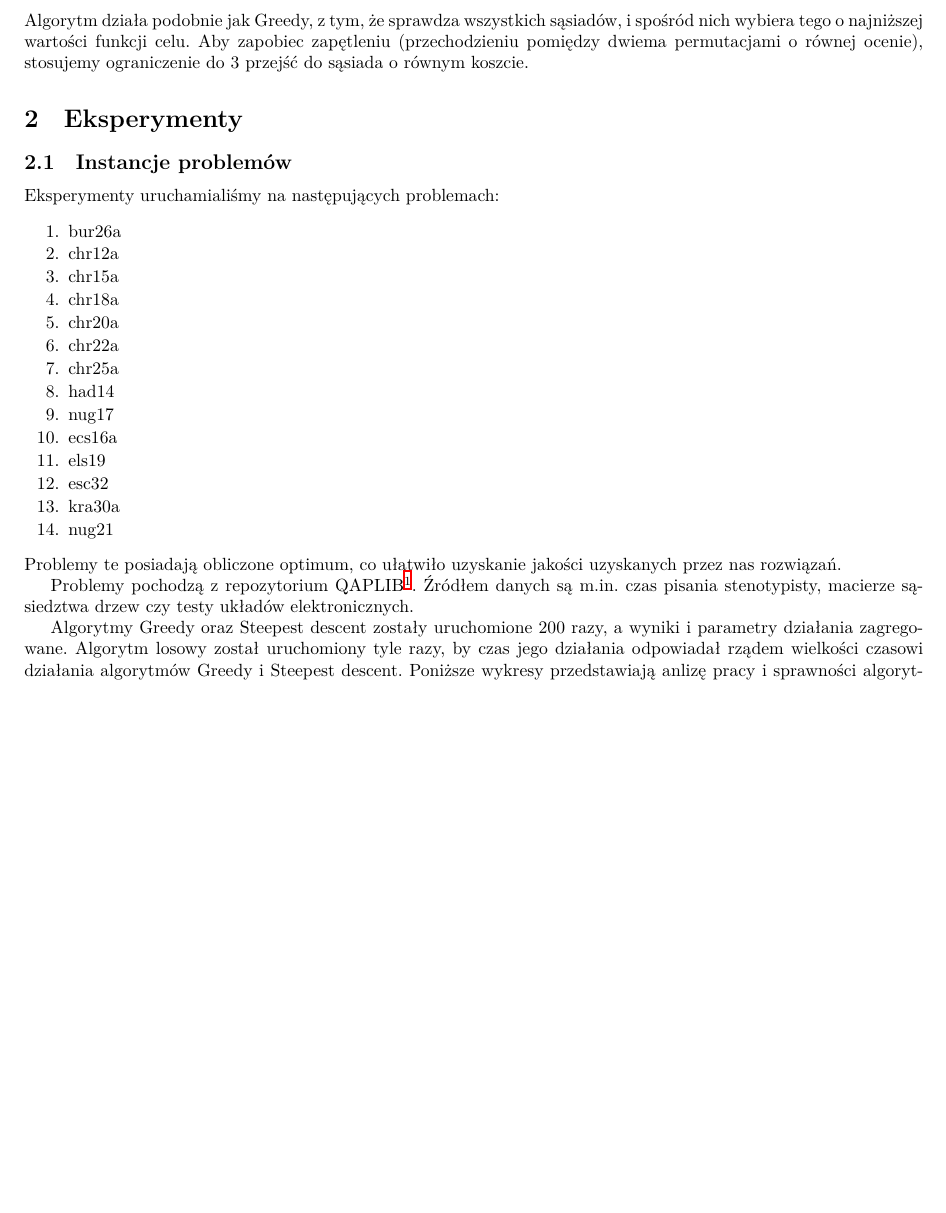
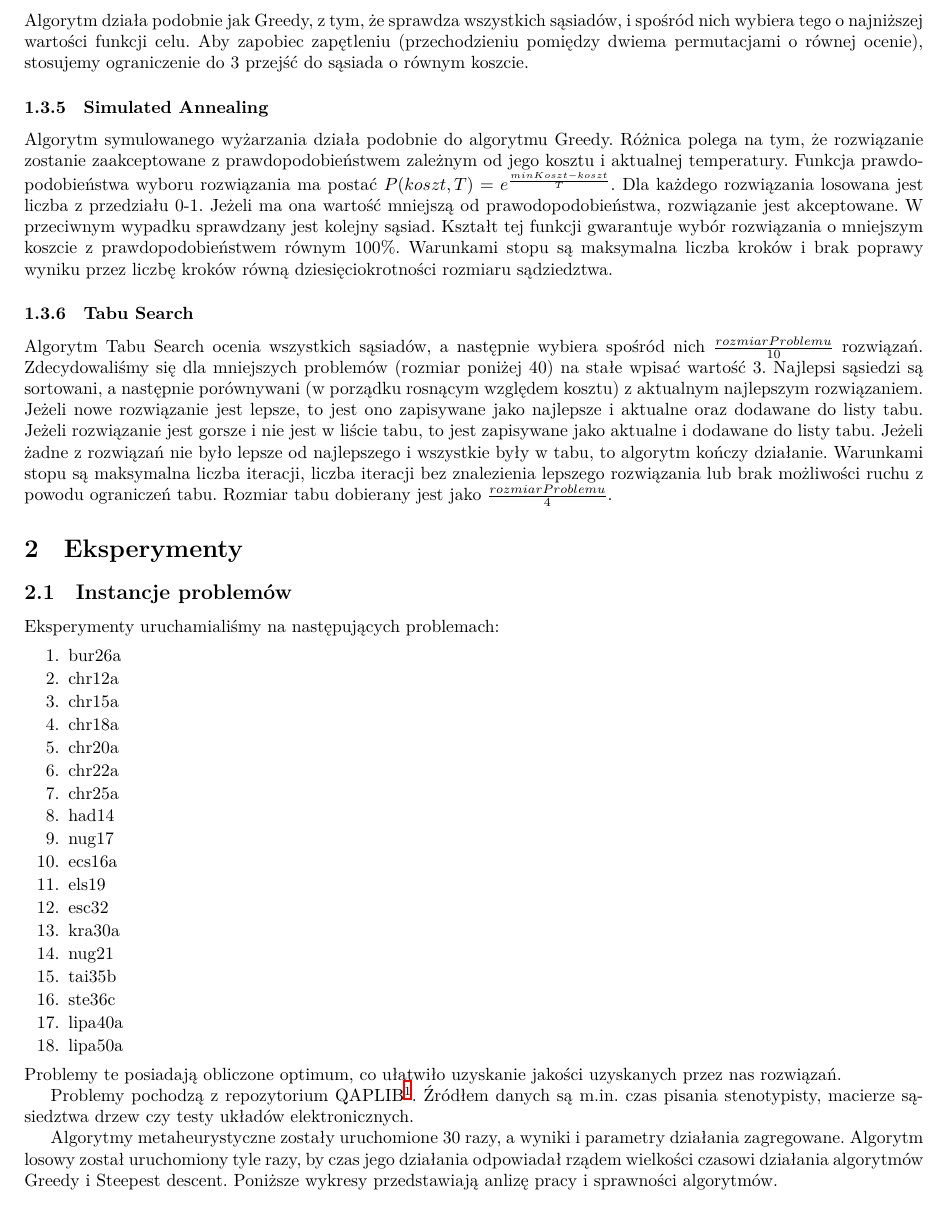
Before and after one commit to silmeth/MiOIB, a LaTeX document (sprawozdanie/sprawko.tex): part of page 3 of 6 before the commit and part of page 3 of 7 after it, cut so that both start at the same text, the shorter picture padded with empty space. Compiled offline with XeLaTeX.

Commit message:
Add description of TS and SA algorithms.

```diff
--- a/sprawozdanie/sprawko.tex
+++ b/sprawozdanie/sprawko.tex
@@ -123,6 +125,26 @@ Algorytm działa podobnie jak Greedy, z tym, że~sprawdza wszystkich sąsiadów,
 o~najniższej wartości funkcji celu.
 Aby zapobiec zapętleniu (przechodzieniu pomiędzy dwiema permutacjami o~równej ocenie),
 stosujemy ograniczenie do~3 przejść do~sąsiada o~równym koszcie.
+
+\subsubsection{Simulated Annealing}
+Algorytm symulowanego wyżarzania działa podobnie do algorytmu Greedy.
+Różnica polega na tym, że~rozwiązanie zostanie zaakceptowane z~prawdopodobieństwem zależnym od jego kosztu i~aktualnej temperatury.
+Funkcja prawdopodobieństwa wyboru rozwiązania ma postać $P(koszt, T) = e^{\frac{minKoszt-koszt}{T}}$.
+Dla każdego rozwiązania losowana jest liczba z przedziału~0-1.
+Jeżeli ma ona wartość mniejszą od prawodopodobieństwa, rozwiązanie jest akceptowane.
+W przeciwnym wypadku sprawdzany jest kolejny sąsiad.
+Kształt tej funkcji gwarantuje wybór rozwiązania o~mniejszym koszcie z~prawdopodobieństwem równym~100\%.
+Warunkami stopu są maksymalna liczba kroków i~brak poprawy wyniku przez liczbę kroków równą dziesięciokrotności rozmiaru sądziedztwa.
+
+\subsubsection{Tabu Search}
+Algorytm Tabu Search ocenia wszystkich sąsiadów, a~następnie wybiera spośród nich $\frac{rozmiarProblemu}{10}$ rozwiązań.
+Zdecydowaliśmy się dla mniejszych problemów (rozmiar poniżej 40)~na stałe wpisać wartość~3.
+Najlepsi sąsiedzi są sortowani,~a następnie porównywani (w porządku rosnącym względem kosztu)~z aktualnym najlepszym rozwiązaniem.
+Jeżeli nowe rozwiązanie jest lepsze, to~jest ono zapisywane jako najlepsze i~aktualne oraz dodawane do listy tabu.
+Jeżeli rozwiązanie jest gorsze i~nie jest w liście tabu, to~jest zapisywane jako aktualne i~dodawane do listy tabu.
+Jeżeli żadne z rozwiązań nie było lepsze od najlepszego i~wszystkie były~w tabu, to algorytm kończy działanie.
+Warunkami stopu są maksymalna liczba iteracji, liczba iteracji bez znalezienia lepszego rozwiązania lub brak możliwości ruchu z powodu ograniczeń tabu.
+Rozmiar tabu dobierany jest jako $\frac{rozmiarProblemu}{4}$.
 
 \section{Eksperymenty}
 \subsection{Instancje problemów}
@@ -142,15 +164,18 @@ Eksperymenty uruchamialiśmy na następujących problemach:
 \item esc32
 \item kra30a
 \item nug21
+\item tai35b
+\item ste36c
+\item lipa40a
+\item lipa50a
 \end{tightenum}
 Problemy te posiadają obliczone optimum, co ułatwiło uzyskanie jakości uzyskanych przez nas rozwiązań.
 
 Problemy pochodzą z repozytorium QAPLIB\footnote{\url{http://www.opt.math.tu-graz.ac.at/qaplib/}}.
 Źródłem danych są m.in. czas pisania stenotypisty, macierze sąsiedztwa drzew czy testy układów elektronicznych.
 
-Algorytmy Greedy oraz Steepest descent zostały uruchomione 200 razy, a~wyniki i~parametry działania zagregowane.
-Algorytm losowy został uruchomiony tyle razy, by~czas jego działania odpowiadał rządem wielkości czasowi działania algorytmów Greedy
-i~Steepest descent.
+Algorytmy metaheurystyczne zostały uruchomione 30 razy, a~wyniki i~parametry działania zagregowane.
+Algorytm losowy został uruchomiony tyle razy, by~czas jego działania odpowiadał rządem wielkości czasowi działania algorytmów Greedy i~Steepest descent.
 Poniższe wykresy przedstawiają anlizę pracy i~sprawności algorytmów.
 \subsection{Jakość działania jako funkcja rozmiaru problemu}
 \subsubsection{Średnia jakość rozwiązania}
```
Also changed, not shown: sprawozdanie/sprawko.tex (4 more changed lines).
